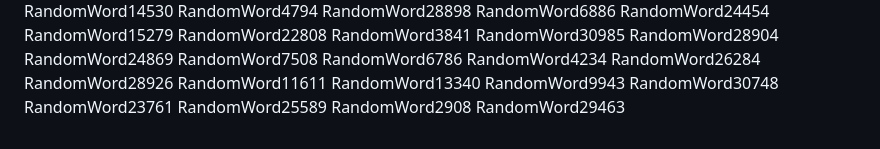
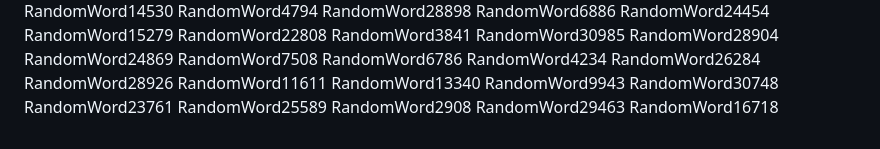
Before and after one commit to samuelkchris/flutter_feature_tour, a Markdown page: README.md, the part around the change. Drawn GitHub-style.

Commit message:
Auto-update README with random word 49

```diff
--- a/README.md
+++ b/README.md
@@ -336,3 +336,4 @@ RandomWord23761
 RandomWord25589
 RandomWord2908
 RandomWord29463
+RandomWord16718
```
